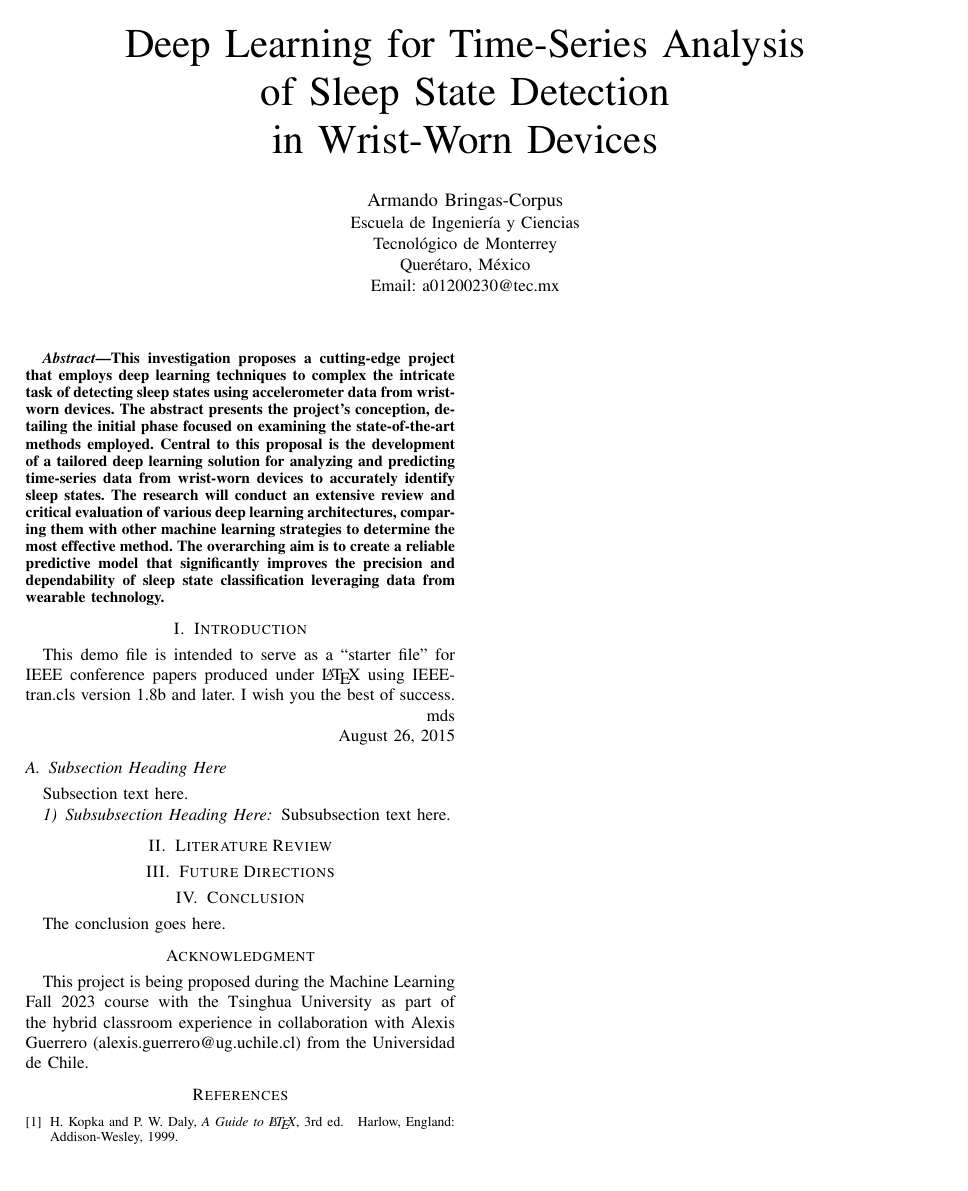
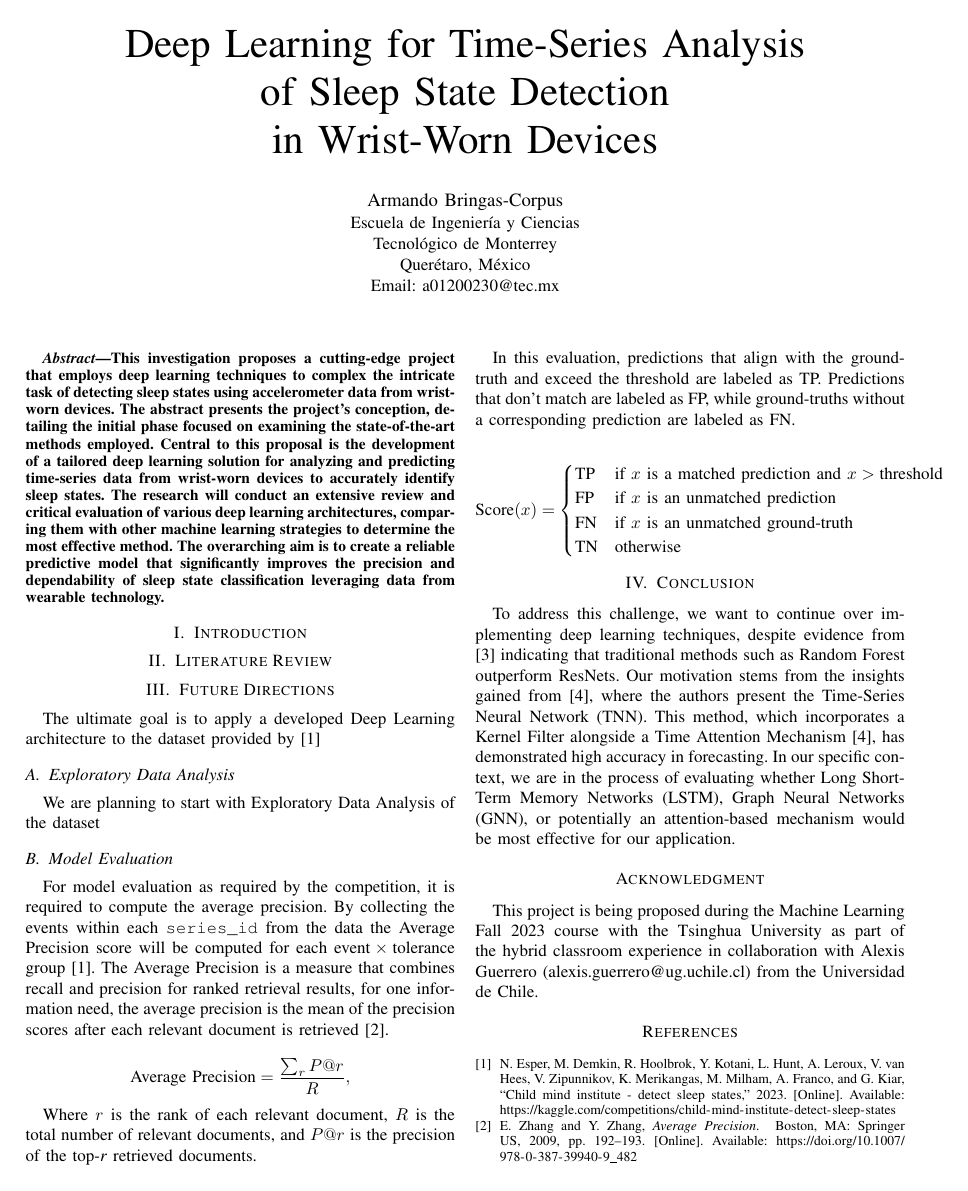
Before and after one commit to AdvancedML-Tec/Course_activities, a LaTeX paper (TC5033_Activity_5-State_of_the_art_research/A_Deep_Learning_approach_to_detect_Sleep_State.tex): the whole page before the commit and page 1 of 2 after it. Compiled offline with pdfLaTeX.

Commit message:
ft: added sections information and references

```diff
--- a/TC5033_Activity_5-State_of_the_art_research/A_Deep_Learning_approach_to_detect_Sleep_State.tex
+++ b/TC5033_Activity_5-State_of_the_art_research/A_Deep_Learning_approach_to_detect_Sleep_State.tex
@@ -91,7 +91,7 @@
 
 % *** CITATION PACKAGES ***
 %
-%\usepackage{cite}
+\usepackage{cite}
 % cite.sty was written by Donald Arseneau
 % V1.6 and later of IEEEtran pre-defines the format of the cite.sty package
 % \cite{} output to follow that of the IEEE. Loading the cite package will
@@ -158,7 +158,7 @@
 
 % *** MATH PACKAGES ***
 %
-%\usepackage{amsmath}
+\usepackage{amsmath}
 % A popular package from the American Mathematical Society that provides
 % many useful and powerful commands for dealing with mathematics.
 %
@@ -290,7 +290,7 @@
 
 % *** PDF, URL AND HYPERLINK PACKAGES ***
 %
-%\usepackage{url}
+\usepackage{url}
 % url.sty was written by Donald Arseneau. It provides better support for
 % handling and breaking URLs. url.sty is already installed on most LaTeX
 % systems. The latest version and documentation can be obtained at:
@@ -389,128 +389,43 @@ This investigation proposes a cutting-edge project that employs deep learning te
 
 
 \section{Introduction}
-% no \IEEEPARstart
-This demo file is intended to serve as a ``starter file''
-for IEEE conference papers produced under \LaTeX\ using
-IEEEtran.cls version 1.8b and later.
-% You must have at least 2 lines in the paragraph with the drop letter
-% (should never be an issue)
-I wish you the best of success.
-
-\hfill mds
-
-\hfill August 26, 2015
-
-\subsection{Subsection Heading Here}
-Subsection text here.
-
-
-\subsubsection{Subsubsection Heading Here}
-Subsubsection text here.
-
-
-% An example of a floating figure using the graphicx package.
-% Note that \label must occur AFTER (or within) \caption.
-% For figures, \caption should occur after the \includegraphics.
-% Note that IEEEtran v1.7 and later has special internal code that
-% is designed to preserve the operation of \label within \caption
-% even when the captionsoff option is in effect. However, because
-% of issues like this, it may be the safest practice to put all your
-% \label just after \caption rather than within \caption{}.
-%
-% Reminder: the "draftcls" or "draftclsnofoot", not "draft", class
-% option should be used if it is desired that the figures are to be
-% displayed while in draft mode.
-%
-%\begin{figure}[!t]
-%\centering
-%\includegraphics[width=2.5in]{myfigure}
-% where an .eps filename suffix will be assumed under latex,
-% and a .pdf suffix will be assumed for pdflatex; or what has been declared
-% via \DeclareGraphicsExtensions.
-%\caption{Simulation results for the network.}
-%\label{fig_sim}
-%\end{figure}
-
-% Note that the IEEE typically puts floats only at the top, even when this
-% results in a large percentage of a column being occupied by floats.
-
-
-% An example of a double column floating figure using two subfigures.
-% (The subfig.sty package must be loaded for this to work.)
-% The subfigure \label commands are set within each subfloat command,
-% and the \label for the overall figure must come after \caption.
-% \hfil is used as a separator to get equal spacing.
-% Watch out that the combined width of all the subfigures on a
-% line do not exceed the text width or a line break will occur.
-%
-%\begin{figure*}[!t]
-%\centering
-%\subfloat[Case I]{\includegraphics[width=2.5in]{box}%
-%\label{fig_first_case}}
-%\hfil
-%\subfloat[Case II]{\includegraphics[width=2.5in]{box}%
-%\label{fig_second_case}}
-%\caption{Simulation results for the network.}
-%\label{fig_sim}
-%\end{figure*}
-%
-% Note that often IEEE papers with subfigures do not employ subfigure
-% captions (using the optional argument to \subfloat[]), but instead will
-% reference/describe all of them (a), (b), etc., within the main caption.
-% Be aware that for subfig.sty to generate the (a), (b), etc., subfigure
-% labels, the optional argument to \subfloat must be present. If a
-% subcaption is not desired, just leave its contents blank,
-% e.g., \subfloat[].
-
-
-% An example of a floating table. Note that, for IEEE style tables, the
-% \caption command should come BEFORE the table and, given that table
-% captions serve much like titles, are usually capitalized except for words
-% such as a, an, and, as, at, but, by, for, in, nor, of, on, or, the, to
-% and up, which are usually not capitalized unless they are the first or
-% last word of the caption. Table text will default to \footnotesize as
-% the IEEE normally uses this smaller font for tables.
-% The \label must come after \caption as always.
-%
-%\begin{table}[!t]
-%% increase table row spacing, adjust to taste
-%\renewcommand{\arraystretch}{1.3}
-% if using array.sty, it might be a good idea to tweak the value of
-% \extrarowheight as needed to properly center the text within the cells
-%\caption{An Example of a Table}
-%\label{table_example}
-%\centering
-%% Some packages, such as MDW tools, offer better commands for making tables
-%% than the plain LaTeX2e tabular which is used here.
-%\begin{tabular}{|c||c|}
-%\hline
-%One & Two\\
-%\hline
-%Three & Four\\
-%\hline
-%\end{tabular}
-%\end{table}
-
-
-% Note that the IEEE does not put floats in the very first column
-% - or typically anywhere on the first page for that matter. Also,
-% in-text middle ("here") positioning is typically not used, but it
-% is allowed and encouraged for Computer Society conferences (but
-% not Computer Society journals). Most IEEE journals/conferences use
-% top floats exclusively.
-% Note that, LaTeX2e, unlike IEEE journals/conferences, places
-% footnotes above bottom floats. This can be corrected via the
-% \fnbelowfloat command of the stfloats package.
-
 
 \section{Literature Review}
 
 \section{Future Directions}
 
+The ultimate goal is to apply a developed Deep Learning architecture to the dataset provided by \cite{child-mind-institute-detect-sleep-states} % TODO
+
+\subsection{Exploratory Data Analysis}
+
+We are planning to start with Exploratory Data Analysis of the dataset % TODO
+
+\subsection{Model Evaluation}
+
+For model evaluation as required by the competition, it is required to compute the average precision. By collecting the events within each \texttt{series\_id} from the data the Average Precision score will be computed for each \( \text{event} \times \text{tolerance} \) group \cite{child-mind-institute-detect-sleep-states}. The Average Precision is a measure that combines recall and precision for ranked retrieval results, for one information need, the average precision is the mean of the precision scores after each relevant document is retrieved \cite{Zhang2009}.
+
+\begin{equation*}
+\text{Average Precision} = \frac{\sum\nolimits_{r}P @ r}{R},
+\end{equation*}
+
+Where \( r \) is the rank of each relevant document, \( R \) is the total number of relevant documents, and \( P@r \) is the precision of the top-\textit{r} retrieved documents.
+
+In this evaluation, predictions that align with the ground-truth and exceed the threshold are labeled as TP. Predictions that don't match are labeled as FP, while ground-truths without a corresponding prediction are labeled as FN.
+
+
+\[
+\text{Score}(x) =
+\begin{cases}
+\text{TP} & \text{if } x \text{ is a matched prediction and } x > \text{threshold} \\
+\text{FP} & \text{if } x \text{ is an unmatched prediction} \\
+\text{FN} & \text{if } x \text{ is an unmatched ground-truth} \\
+\text{TN} & \text{otherwise }
+\end{cases}
+\]
+
 \section{Conclusion}
-The conclusion goes here.
 
+To address this challenge, we want to continue over implementing deep learning techniques, despite evidence from \cite{Sundararajan2021} indicating that traditional methods such as Random Forest outperform ResNets. Our motivation stems from the insights gained from \cite{Zhang2023}, where the authors present the Time-Series Neural Network (TNN). This method, which incorporates a Kernel Filter alongside a Time Attention Mechanism \cite{Zhang2023}, has demonstrated high accuracy in forecasting. In our specific context, we are in the process of evaluating whether Long Short-Term Memory Networks (LSTM), Graph Neural Networks (GNN), or potentially an attention-based mechanism would be most effective for our application.
 
 
 
@@ -542,20 +457,21 @@ This project is being proposed during the Machine Learning Fall 2023 course with
 % http://mirror.ctan.org/biblio/bibtex/contrib/doc/
 % The IEEEtran BibTeX style support page is at:
 % http://www.michaelshell.org/tex/ieeetran/bibtex/
-%\bibliographystyle{IEEEtran}
+
 % argument is your BibTeX string definitions and bibliography database(s)
-%\bibliography{IEEEabrv,../bib/paper}
-%
+\bibliography{TC5033_Activity_5-State_of_the_art_research/references}
+\bibliographystyle{IEEEtran}
+
 % <OR> manually copy in the resultant .bbl file
 % set second argument of \begin to the number of references
 % (used to reserve space for the reference number labels box)
-\begin{thebibliography}{1}
+%\begin{thebibliography}{1}
 
-\bibitem{IEEEhowto:kopka}
-H.~Kopka and P.~W. Daly, \emph{A Guide to \LaTeX}, 3rd~ed.\hskip 1em plus
-  0.5em minus 0.4em\relax Harlow, England: Addison-Wesley, 1999.
+%\bibitem{IEEEhowto:kopka}
+%H.~Kopka and P.~W. Daly, \emph{A Guide to \LaTeX}, 3rd~ed.\hskip 1em %plus
+%  0.5em minus 0.4em\relax Harlow, England: Addison-Wesley, 1999.
 
-\end{thebibliography}
+%\end{thebibliography}
 
 
 
```
Also changed, not shown: TC5033_Activity_5-State_of_the_art_research/references.bib (added, +51 -0 lines).
